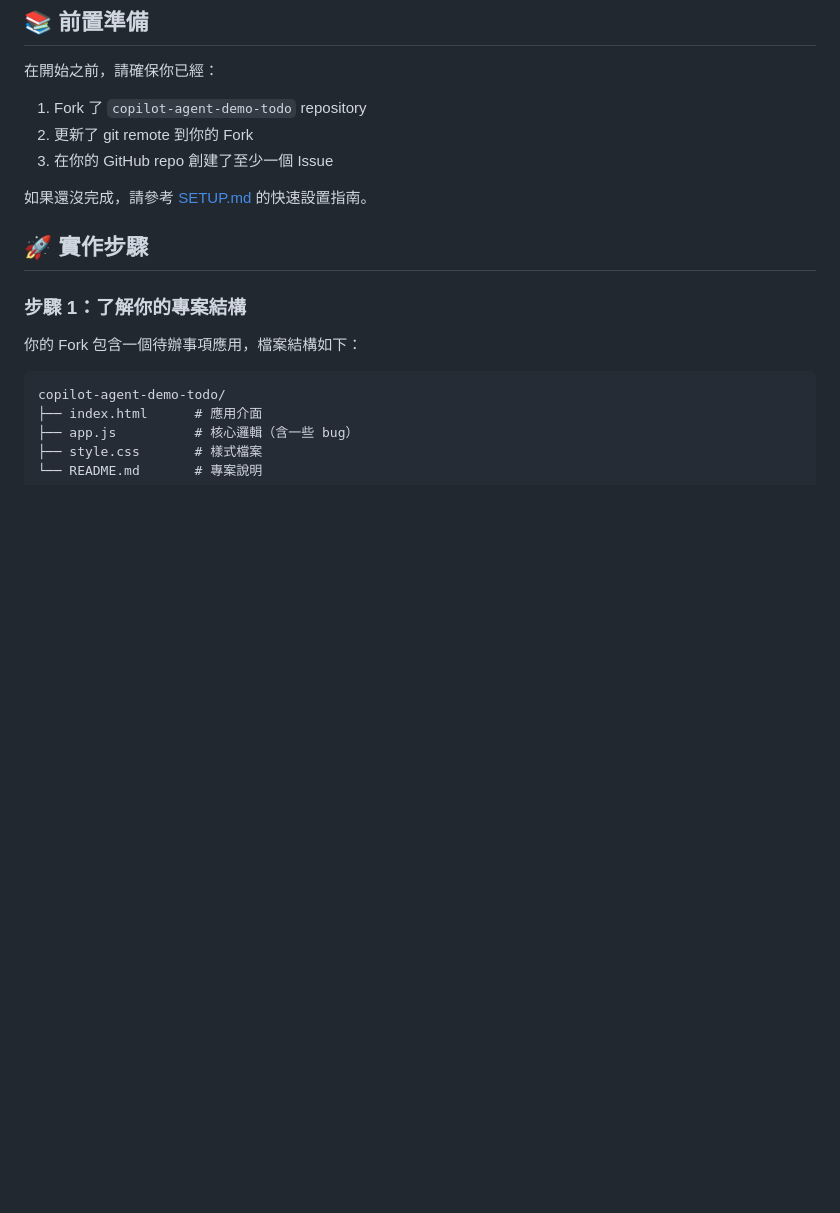
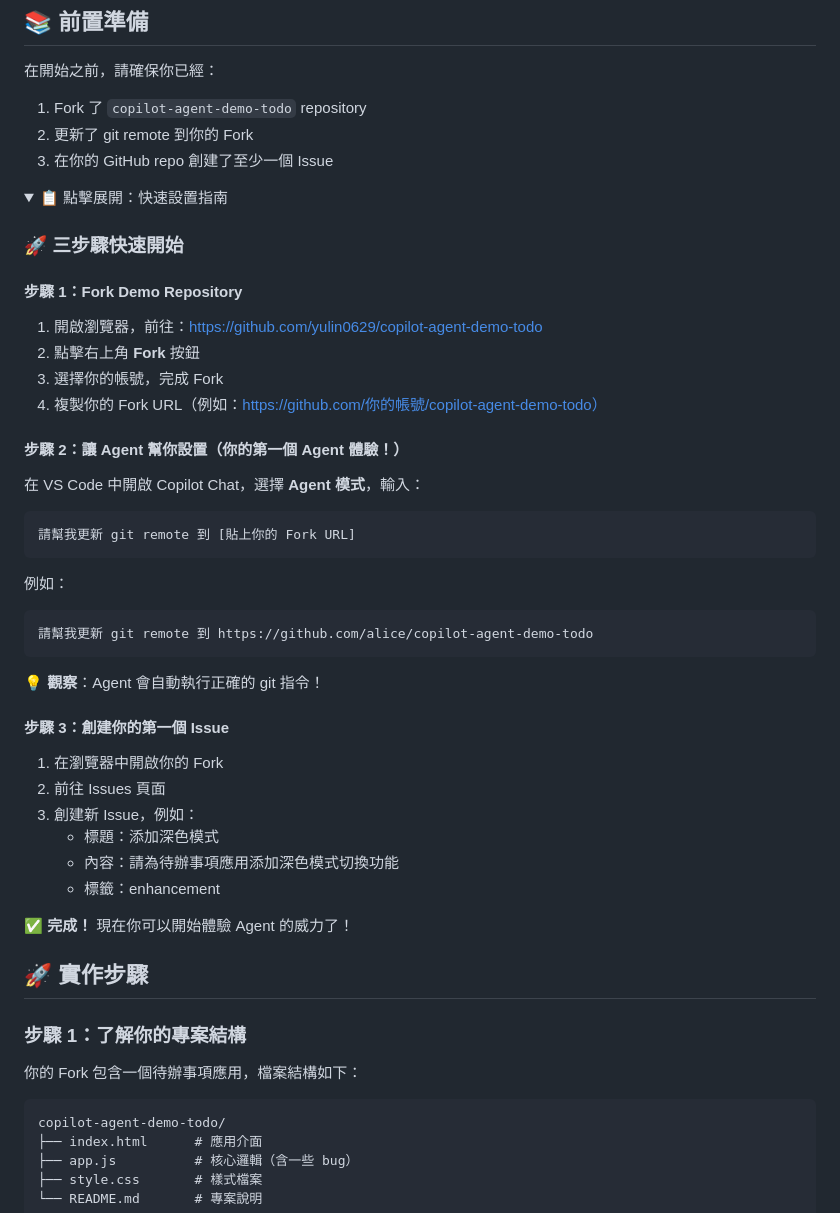
Before and after one commit to yulin0629/github-copilot-tutorial, a Markdown page: 08-comprehensive-project-guide.md, the part around the change. GitHub-like rendering; folded sections open; blank space fills up the shorter version.

Commit message:
feat: 使用折疊區塊嵌入設置指南，避免跳頁體驗

````diff
--- a/08-comprehensive-project-guide.md
+++ b/08-comprehensive-project-guide.md
@@ -17,7 +17,42 @@
 2. 更新了 git remote 到你的 Fork
 3. 在你的 GitHub repo 創建了至少一個 Issue
 
-如果還沒完成，請參考 [SETUP.md](./08-comprehensive-project/SETUP.md) 的快速設置指南。
+<details>
+<summary>📋 點擊展開：快速設置指南</summary>
+
+### 🚀 三步驟快速開始
+
+#### 步驟 1：Fork Demo Repository
+1. 開啟瀏覽器，前往：https://github.com/yulin0629/copilot-agent-demo-todo
+2. 點擊右上角 **Fork** 按鈕
+3. 選擇你的帳號，完成 Fork
+4. 複製你的 Fork URL（例如：https://github.com/你的帳號/copilot-agent-demo-todo）
+
+#### 步驟 2：讓 Agent 幫你設置（你的第一個 Agent 體驗！）
+在 VS Code 中開啟 Copilot Chat，選擇 **Agent 模式**，輸入：
+
+```
+請幫我更新 git remote 到 [貼上你的 Fork URL]
+```
+
+例如：
+```
+請幫我更新 git remote 到 https://github.com/alice/copilot-agent-demo-todo
+```
+
+💡 **觀察**：Agent 會自動執行正確的 git 指令！
+
+#### 步驟 3：創建你的第一個 Issue
+1. 在瀏覽器中開啟你的 Fork
+2. 前往 Issues 頁面
+3. 創建新 Issue，例如：
+   - 標題：添加深色模式
+   - 內容：請為待辦事項應用添加深色模式切換功能
+   - 標籤：enhancement
+
+✅ **完成！** 現在你可以開始體驗 Agent 的威力了！
+
+</details>
 
 ## 🚀 實作步驟
 
````
